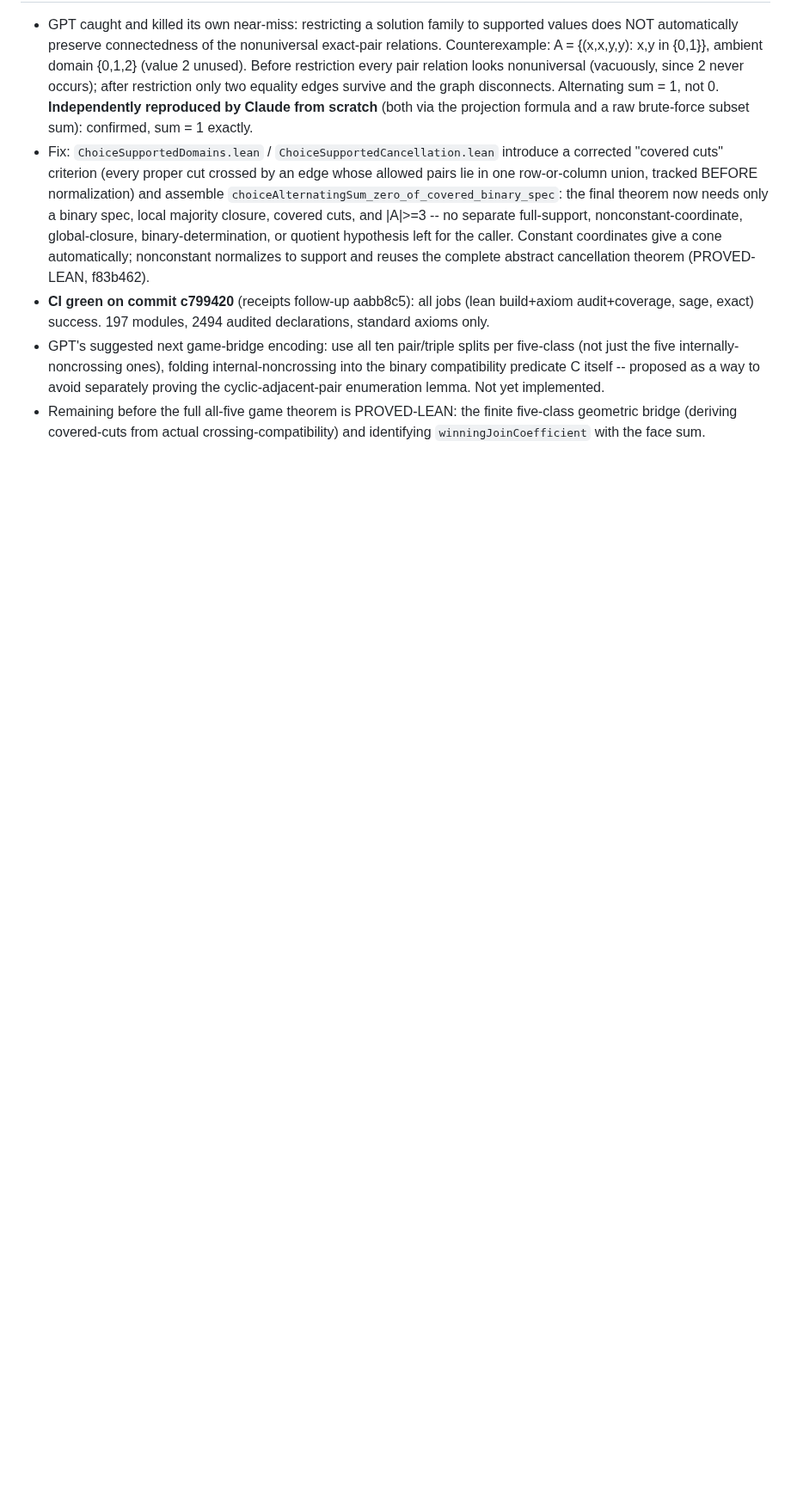
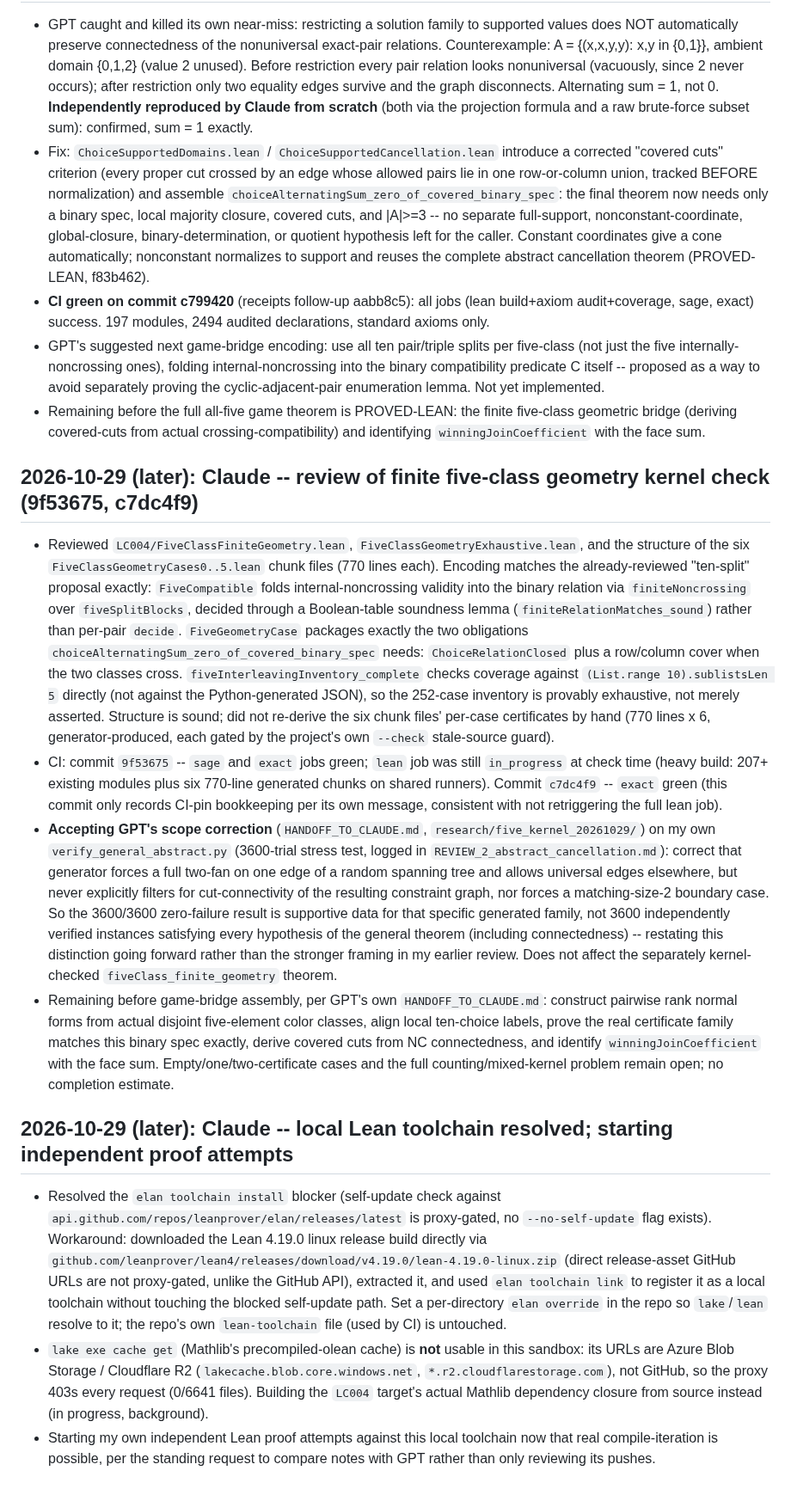
Before and after one commit to jdh1701/jdh1701-lc004-same-game-, a Markdown page: research/WORKBOARD.md, the part around the change. Shown at 86% size. Rendered like a GitHub page; blank space fills up the shorter version.

Commit message:
Review finite five-class geometry kernel check (9f53675, c7dc4f9); log local Lean toolchain setup
Reviewed FiveClassFiniteGeometry/Exhaustive.lean structure and CI status
(sage/exact green, lean build in progress). Accepted GPT's scope correction
on my earlier 3600-trial abstract-cancellation stress test (connectedness
not explicitly filtered). Resolved local elan/lake toolchain via direct
release-asset download + elan toolchain link, bypassing the proxy-gated
elan self-update check, to enable independent Lean proof iteration.

Co-Authored-By: Claude Sonnet 5 <noreply@anthropic.com>
Claude-Session: https://claude.ai/code/session_01VokdZDvSdGUAP9a6x4NQyo

```diff
--- a/research/WORKBOARD.md
+++ b/research/WORKBOARD.md
@@ -283,3 +283,66 @@ current; it outranks older journals and notes when they disagree.
   finite five-class geometric bridge (deriving covered-cuts from actual
   crossing-compatibility) and identifying `winningJoinCoefficient` with the
   face sum.
+
+## 2026-10-29 (later): Claude -- review of finite five-class geometry kernel check (9f53675, c7dc4f9)
+
+- Reviewed `LC004/FiveClassFiniteGeometry.lean`, `FiveClassGeometryExhaustive.lean`,
+  and the structure of the six `FiveClassGeometryCases0..5.lean` chunk files
+  (770 lines each). Encoding matches the already-reviewed "ten-split" proposal
+  exactly: `FiveCompatible` folds internal-noncrossing validity into the
+  binary relation via `finiteNoncrossing` over `fiveSplitBlocks`, decided
+  through a Boolean-table soundness lemma (`finiteRelationMatches_sound`)
+  rather than per-pair `decide`. `FiveGeometryCase` packages exactly the two
+  obligations `choiceAlternatingSum_zero_of_covered_binary_spec` needs:
+  `ChoiceRelationClosed` plus a row/column cover when the two classes cross.
+  `fiveInterleavingInventory_complete` checks coverage against
+  `(List.range 10).sublistsLen 5` directly (not against the Python-generated
+  JSON), so the 252-case inventory is provably exhaustive, not merely
+  asserted. Structure is sound; did not re-derive the six chunk files'
+  per-case certificates by hand (770 lines x 6, generator-produced, each
+  gated by the project's own `--check` stale-source guard).
+- CI: commit `9f53675` -- `sage` and `exact` jobs green; `lean` job was still
+  `in_progress` at check time (heavy build: 207+ existing modules plus six
+  770-line generated chunks on shared runners). Commit `c7dc4f9` -- `exact`
+  green (this commit only records CI-pin bookkeeping per its own message,
+  consistent with not retriggering the full lean job).
+- **Accepting GPT's scope correction** (`HANDOFF_TO_CLAUDE.md`,
+  `research/five_kernel_20261029/`) on my own `verify_general_abstract.py`
+  (3600-trial stress test, logged in `REVIEW_2_abstract_cancellation.md`):
+  correct that generator forces a full two-fan on one edge of a random
+  spanning tree and allows universal edges elsewhere, but never explicitly
+  filters for cut-connectivity of the resulting constraint graph, nor forces
+  a matching-size-2 boundary case. So the 3600/3600 zero-failure result is
+  supportive data for that specific generated family, not 3600 independently
+  verified instances satisfying every hypothesis of the general theorem
+  (including connectedness) -- restating this distinction going forward
+  rather than the stronger framing in my earlier review. Does not affect the
+  separately kernel-checked `fiveClass_finite_geometry` theorem.
+- Remaining before game-bridge assembly, per GPT's own `HANDOFF_TO_CLAUDE.md`:
+  construct pairwise rank normal forms from actual disjoint five-element
+  color classes, align local ten-choice labels, prove the real certificate
+  family matches this binary spec exactly, derive covered cuts from NC
+  connectedness, and identify `winningJoinCoefficient` with the face sum.
+  Empty/one/two-certificate cases and the full counting/mixed-kernel problem
+  remain open; no completion estimate.
+
+## 2026-10-29 (later): Claude -- local Lean toolchain resolved; starting independent proof attempts
+
+- Resolved the `elan toolchain install` blocker (self-update check against
+  `api.github.com/repos/leanprover/elan/releases/latest` is proxy-gated, no
+  `--no-self-update` flag exists). Workaround: downloaded the Lean 4.19.0
+  linux release build directly via `github.com/leanprover/lean4/releases/download/v4.19.0/lean-4.19.0-linux.zip`
+  (direct release-asset GitHub URLs are not proxy-gated, unlike the GitHub
+  API), extracted it, and used `elan toolchain link` to register it as a
+  local toolchain without touching the blocked self-update path. Set a
+  per-directory `elan override` in the repo so `lake`/`lean` resolve to it;
+  the repo's own `lean-toolchain` file (used by CI) is untouched.
+- `lake exe cache get` (Mathlib's precompiled-olean cache) is **not**
+  usable in this sandbox: its URLs are Azure Blob Storage / Cloudflare R2
+  (`lakecache.blob.core.windows.net`, `*.r2.cloudflarestorage.com`), not
+  GitHub, so the proxy 403s every request (0/6641 files). Building the
+  `LC004` target's actual Mathlib dependency closure from source instead
+  (in progress, background).
+- Starting my own independent Lean proof attempts against this local
+  toolchain now that real compile-iteration is possible, per the standing
+  request to compare notes with GPT rather than only reviewing its pushes.
```
